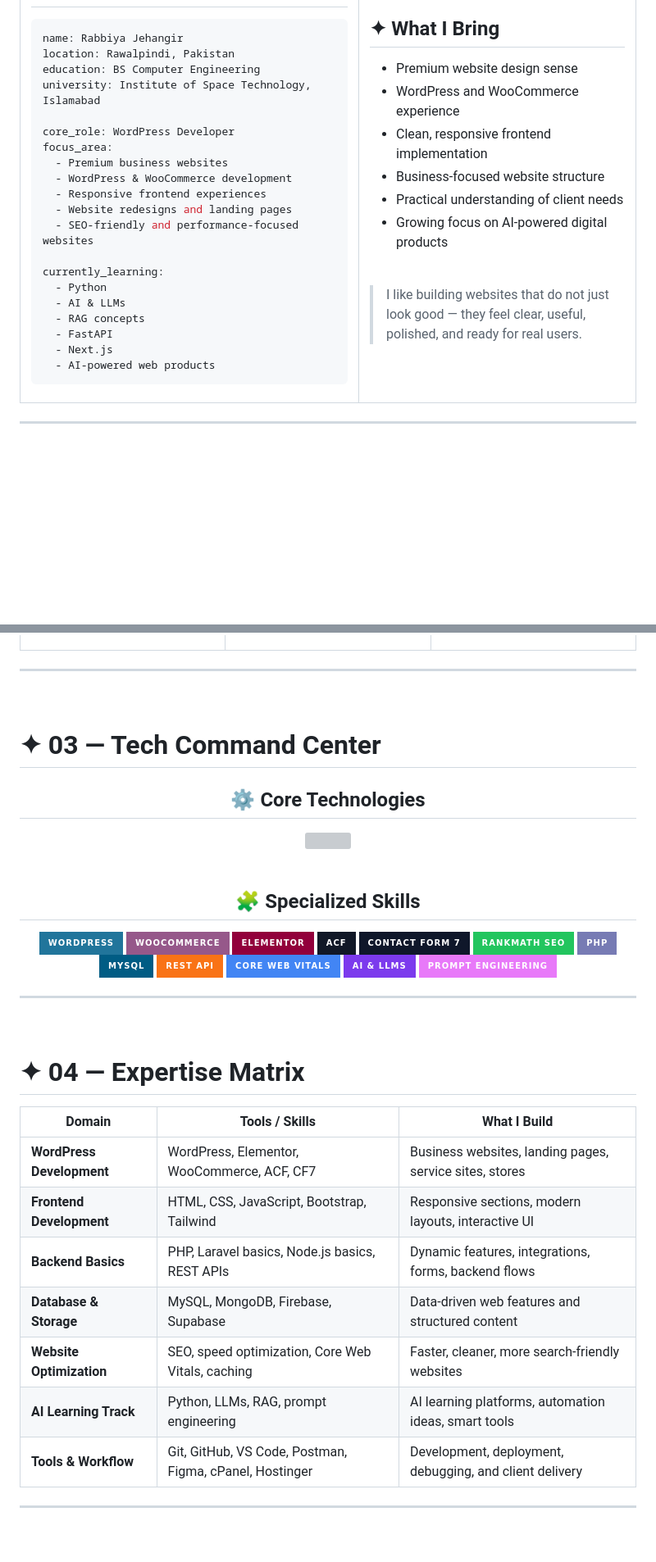
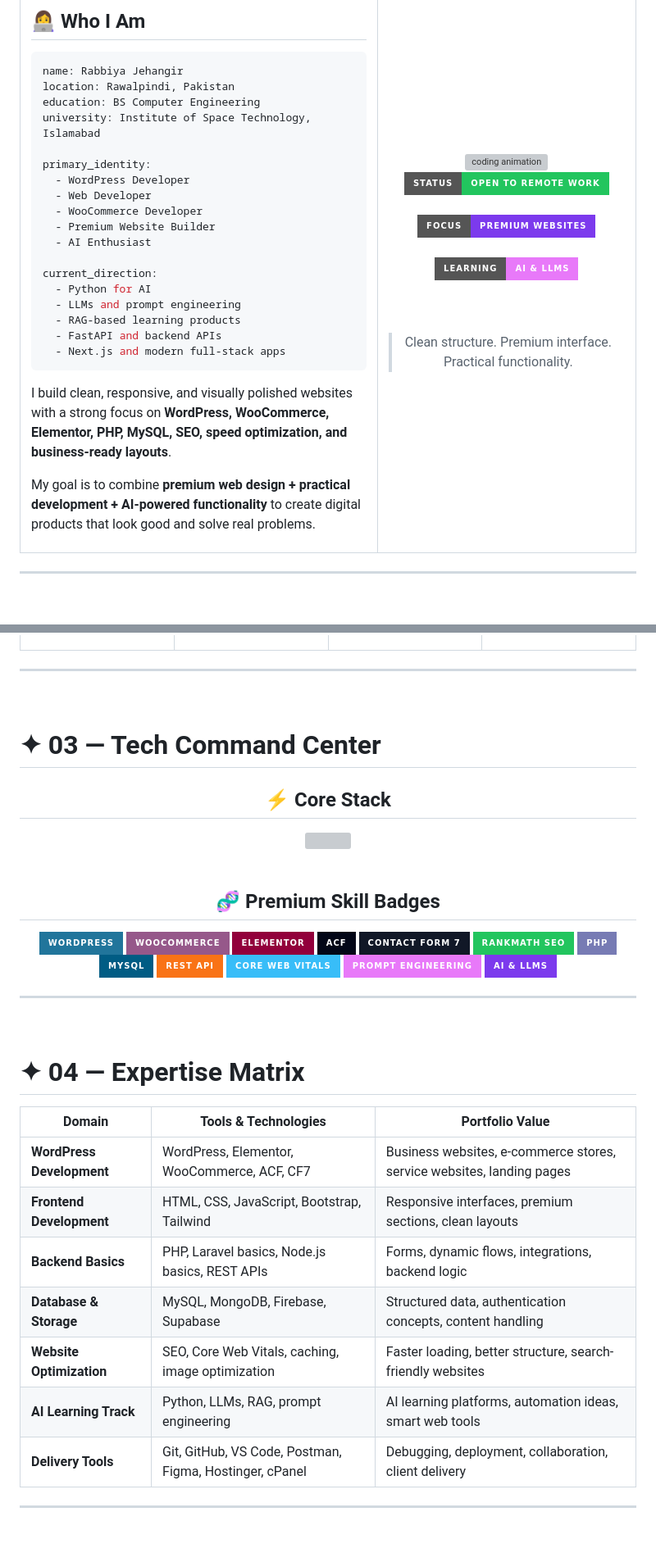
Before and after one commit to rabiyajeh/rabiyajeh, a Markdown page: README.md, 2 parts joined by grey strips. Shown at 82% size. Drawn GitHub-style; badges without logos; blank space fills up the shorter version; grey boxes are pictures that could not be loaded.

````diff
--- a/README.md
+++ b/README.md
@@ -59,3 +82,4 @@
+## 👩‍💻 Who I Am
 
 ```yaml
 name: Rabbiya Jehangir
@@ -63,22 +87,24 @@ location: Rawalpindi, Pakistan
 education: BS Computer Engineering
 university: Institute of Space Technology, Islamabad
 
-core_role: WordPress Developer
-focus_area:
-  - Premium business websites
-  - WordPress & WooCommerce development
-  - Responsive frontend experiences
-  - Website redesigns and landing pages
-  - SEO-friendly and performance-focused websites
+primary_identity:
+  - WordPress Developer
+  - Web Developer
+  - WooCommerce Developer
+  - Premium Website Builder
+  - AI Enthusiast
 
-currently_learning:
-  - Python
-  - AI & LLMs
-  - RAG concepts
-  - FastAPI
-  - Next.js
-  - AI-powered web products
+current_direction:
+  - Python for AI
+  - LLMs and prompt engineering
+  - RAG-based learning products
+  - FastAPI and backend APIs
+  - Next.js and modern full-stack apps
 ```
+
+I build clean, responsive, and visually polished websites with a strong focus on **WordPress, WooCommerce, Elementor, PHP, MySQL, SEO, speed optimization, and business-ready layouts**.
+
+My goal is to combine **premium web design + practical development + AI-powered functionality** to create digital products that look good and solve real problems.
 
 </td>
 
@@ -143,13 +180,13 @@ I am actively upgrading toward Python, AI, LLMs, automation, and modern full-sta
 
 <br>
 
-<!-- ========================= TECH STACK ========================= -->
+<!-- ======================= TECH STACK ======================= -->
 
 # ✦ 03 — Tech Command Center
 
 <div align="center">
 
-## ⚙️ Core Technologies
+## ⚡ Core Stack
 
 <img src="https://skillicons.dev/icons?i=html,css,js,php,python,react,nextjs,nodejs,laravel,wordpress,bootstrap,tailwind,mysql,mongodb,firebase,supabase,git,github,docker,postman,figma,vscode&theme=dark" />
 
@@ -159,20 +196,20 @@ I am actively upgrading toward Python, AI, LLMs, automation, and modern full-sta
 
 <div align="center">
 
-## 🧩 Specialized Skills
+## 🧬 Premium Skill Badges
 
 <img src="https://img.shields.io/badge/WordPress-21759B?style=for-the-badge&logo=wordpress&logoColor=white" />
 <img src="https://img.shields.io/badge/WooCommerce-96588A?style=for-the-badge&logo=woocommerce&logoColor=white" />
 <img src="https://img.shields.io/badge/Elementor-92003B?style=for-the-badge&logo=elementor&logoColor=white" />
-<img src="https://img.shields.io/badge/ACF-111827?style=for-the-badge" />
-<img src="https://img.shields.io/badge/Contact%20Form%207-0F172A?style=for-the-badge" />
+<img src="https://img.shields.io/badge/ACF-020617?style=for-the-badge" />
+<img src="https://img.shields.io/badge/Contact%20Form%207-111827?style=for-the-badge" />
 <img src="https://img.shields.io/badge/RankMath%20SEO-22C55E?style=for-the-badge" />
 <img src="https://img.shields.io/badge/PHP-777BB4?style=for-the-badge&logo=php&logoColor=white" />
 <img src="https://img.shields.io/badge/MySQL-005C84?style=for-the-badge&logo=mysql&logoColor=white" />
 <img src="https://img.shields.io/badge/REST%20API-F97316?style=for-the-badge" />
-<img src="https://img.shields.io/badge/Core%20Web%20Vitals-4285F4?style=for-the-badge&logo=google&logoColor=white" />
+<img src="https://img.shields.io/badge/Core%20Web%20Vitals-38BDF8?style=for-the-badge&logo=google&logoColor=white" />
+<img src="https://img.shields.io/badge/Prompt%20Engineering-E879F9?style=for-the-badge" />
 <img src="https://img.shields.io/badge/AI%20%26%20LLMs-7C3AED?style=for-the-badge" />
-<img src="https://img.shields.io/badge/Prompt%20Engineering-E879F9?style=for-the-badge" />
 
 </div>
 
@@ -180,21 +217,21 @@ I am actively upgrading toward Python, AI, LLMs, automation, and modern full-sta
 
 <br>
 
-<!-- ========================= EXPERTISE MATRIX ========================= -->
+<!-- ======================= EXPERTISE MATRIX ======================= -->
 
 # ✦ 04 — Expertise Matrix
 
 <div align="center">
 
-| Domain | Tools / Skills | What I Build |
+| Domain | Tools & Technologies | Portfolio Value |
 |---|---|---|
-| **WordPress Development** | WordPress, Elementor, WooCommerce, ACF, CF7 | Business websites, landing pages, service sites, stores |
-| **Frontend Development** | HTML, CSS, JavaScript, Bootstrap, Tailwind | Responsive sections, modern layouts, interactive UI |
-| **Backend Basics** | PHP, Laravel basics, Node.js basics, REST APIs | Dynamic features, integrations, forms, backend flows |
-| **Database & Storage** | MySQL, MongoDB, Firebase, Supabase | Data-driven web features and structured content |
-| **Website Optimization** | SEO, speed optimization, Core Web Vitals, caching | Faster, cleaner, more search-friendly websites |
-| **AI Learning Track** | Python, LLMs, RAG, prompt engineering | AI learning platforms, automation ideas, smart tools |
-| **Tools & Workflow** | Git, GitHub, VS Code, Postman, Figma, cPanel, Hostinger | Development, deployment, debugging, and client delivery |
+| **WordPress Development** | WordPress, Elementor, WooCommerce, ACF, CF7 | Business websites, e-commerce stores, service websites, landing pages |
+| **Frontend Development** | HTML, CSS, JavaScript, Bootstrap, Tailwind | Responsive interfaces, premium sections, clean layouts |
+| **Backend Basics** | PHP, Laravel basics, Node.js basics, REST APIs | Forms, dynamic flows, integrations, backend logic |
+| **Database & Storage** | MySQL, MongoDB, Firebase, Supabase | Structured data, authentication concepts, content handling |
+| **Website Optimization** | SEO, Core Web Vitals, caching, image optimization | Faster loading, better structure, search-friendly websites |
+| **AI Learning Track** | Python, LLMs, RAG, prompt engineering | AI learning platforms, automation ideas, smart web tools |
+| **Delivery Tools** | Git, GitHub, VS Code, Postman, Figma, Hostinger, cPanel | Debugging, deployment, collaboration, client delivery |
 
 </div>
 
````
Also changed, not shown: other parts of README.md (+144 -103 lines).
